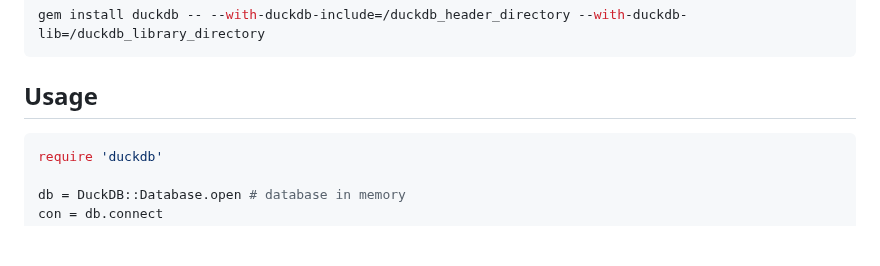
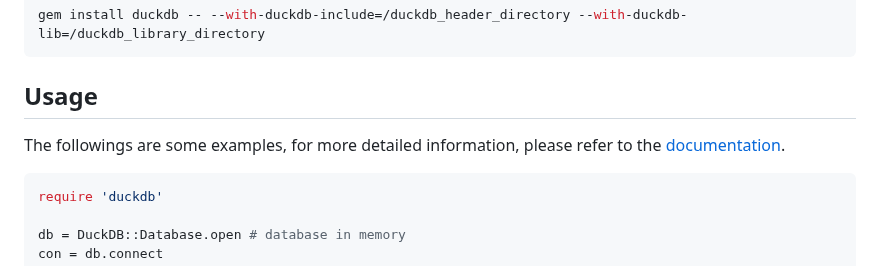
Before and after one commit to suketa/ruby-duckdb, a Markdown page: README.md, the part around the change. GitHub-like rendering; blank space fills up the shorter version.

Commit message:
add documentation url.

````diff
--- a/README.md
+++ b/README.md
@@ -64,6 +64,8 @@ gem install duckdb -- --with-duckdb-include=/duckdb_header_directory --with-duck
 ```
 
 ## Usage
+
+The followings are some examples, for more detailed information, please refer to the [documentation](https://suketa.github.io/ruby-duckdb/index.html).
 
 ```ruby
 require 'duckdb'
````
